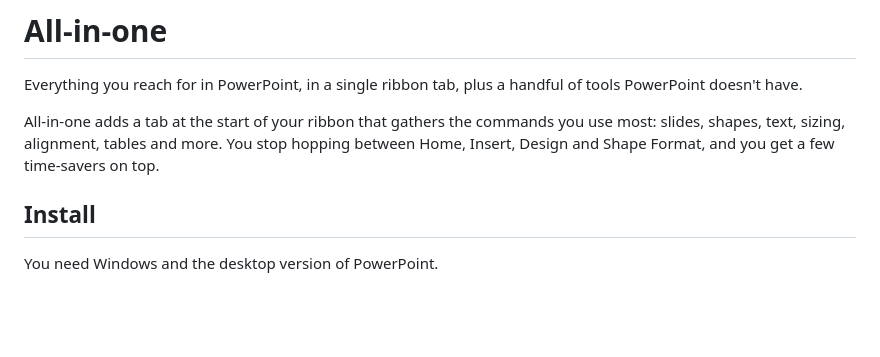
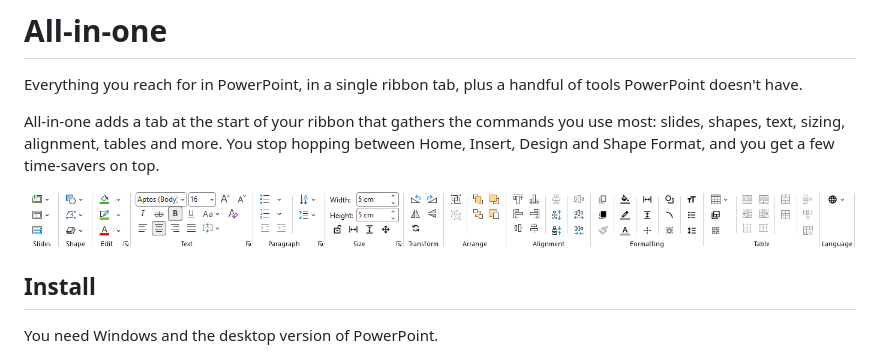
Before and after one commit to etoome/All-in-one, a Markdown page: README.md, the part around the change. Rendered like a GitHub page; pictures changed too: docs/screenshots/ribbon.png (added); blank space fills up the shorter version.

Commit message:
docs: screenshot

```diff
--- a/README.md
+++ b/README.md
@@ -3,6 +3,8 @@
 Everything you reach for in PowerPoint, in a single ribbon tab, plus a handful of tools PowerPoint doesn't have.
 
 All-in-one adds a tab at the start of your ribbon that gathers the commands you use most: slides, shapes, text, sizing, alignment, tables and more. You stop hopping between Home, Insert, Design and Shape Format, and you get a few time-savers on top.
+
+![All-in-one ribbon in PowerPoint](docs/screenshots/ribbon.png)
 
 ## Install
 
```
